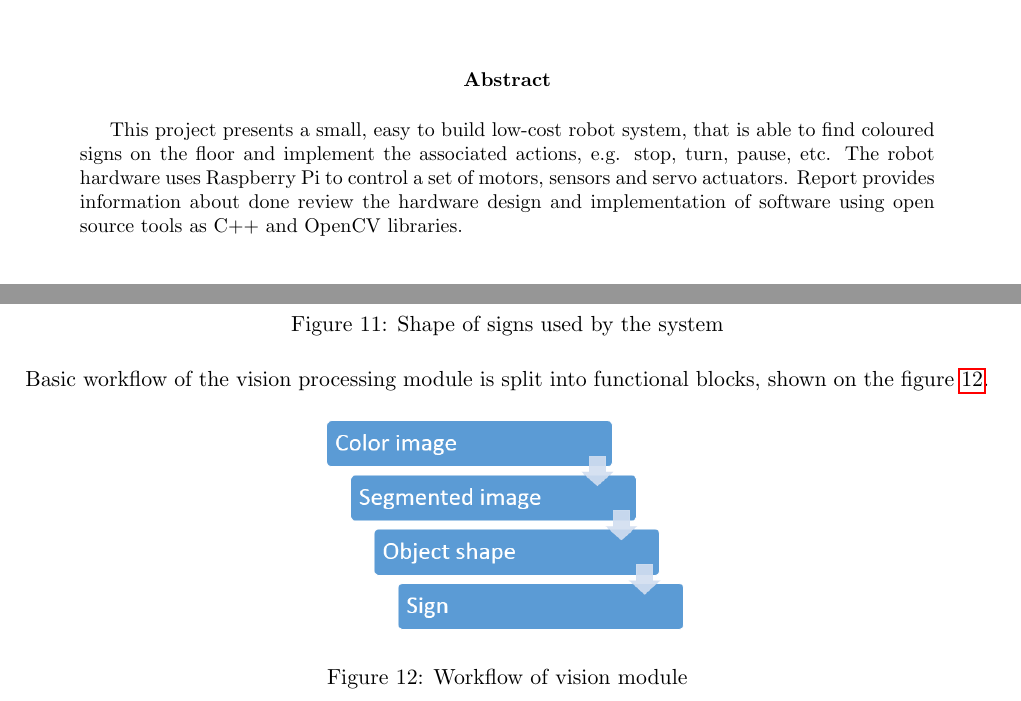
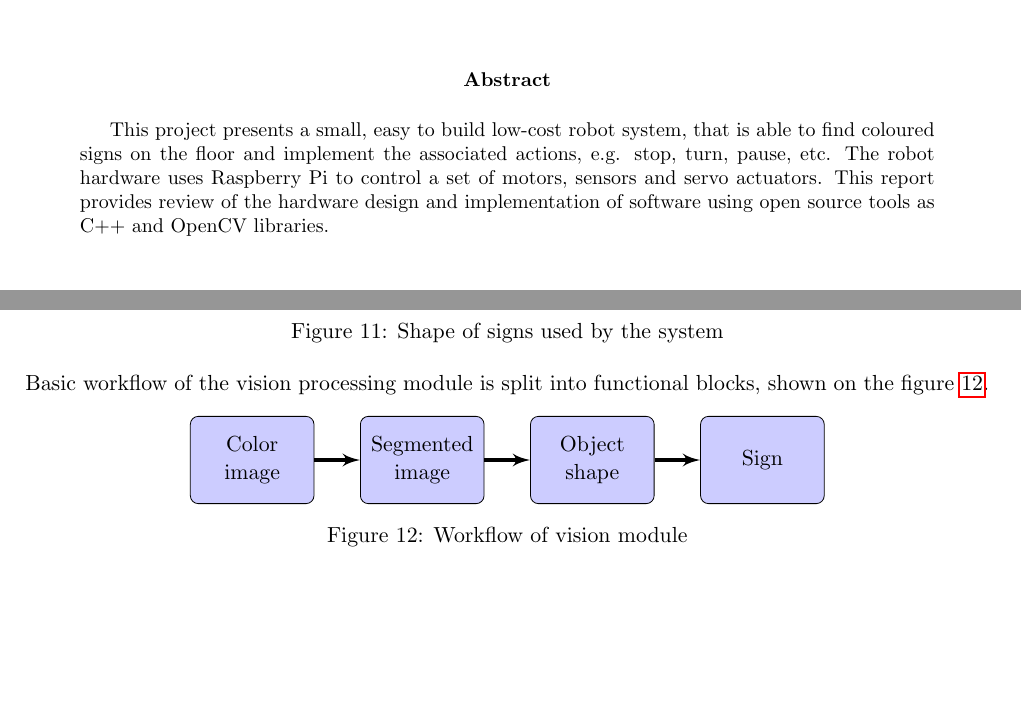
Before and after one commit to FerranGarcia/iWiggle, a LaTeX paper (Documents/report/report.tex, which reads Documents/report/parts/igor/vision-module.tex): two parts of pages 1 and 14 of 22, joined at a grey line, cut so that both start at the same text, the shorter picture padded with empty space. Compiled offline with pdfLaTeX.

Commit message:
Replacing figure in vision module

```diff
--- a/Documents/report/parts/igor/vision-module.tex
+++ b/Documents/report/parts/igor/vision-module.tex
@@ -26,12 +26,35 @@ Three basic signs detected and recognized by the system are shown on figure \ref
 
 Basic workflow of the vision processing module is split into functional blocks, shown on the figure \ref{fig:vision-module-blocks}.
 
-\begin{figure}[th!]
+%\begin{figure}[th!]
+%	\centering
+%		\includegraphics[scale=0.5]{image-module.png}
+%	\caption{Workflow of vision module}
+%	\label{fig:vision-module-blocks}
+%\end{figure}
+
+\begin{figure}[!ht]
 	\centering
-		\includegraphics[scale=0.5]{image-module.png}
+	\begin{tikzpicture}[node distance = 2cm, auto]
+	\tikzstyle{block} = [rectangle, draw, fill=blue!20,
+	text width=5em, text centered, rounded corners, minimum height=4em]
+	\tikzstyle{line} = [draw, -latex', line width =2pt]
+	% Place nodes
+	\node [block] (ci) {Color image};
+	\node [block, right of=ci, node distance = 3 cm] (si) {Segmented image};
+	\node [block, right of=si, node distance = 3 cm] (os) {Object shape};
+	\node [block, right of=os, node distance = 3 cm] (sign) {Sign};
+	% Draw edges
+	\path [line] (ci) -- (si);
+	\path [line] (si) -- (os);
+	\path [line] (os) -- (sign);
+	\end{tikzpicture}
 	\caption{Workflow of vision module}
 	\label{fig:vision-module-blocks}
 \end{figure}
+
+
+
 
 Different methods and challenges encountered in vision module are described and discussed separately in the following chapters of the report.
 \paragraph{Inverse Perspective Mapping}
--- a/Documents/report/report.tex
+++ b/Documents/report/report.tex
@@ -60,7 +60,7 @@
 \begin{abstract}
 This project presents a small, easy to build low-cost robot system, that is able to find coloured signs on the floor and implement the associated actions, e.g. stop, turn, pause, etc.
 The robot hardware uses Raspberry Pi to control a set of motors, sensors and servo actuators.
-Report provides information about done review the hardware design and implementation of software using open source tools as C++ and OpenCV libraries.
+This report provides review of the hardware design and implementation of software using open source tools as C++ and OpenCV libraries.
 \end{abstract}
 
 \section{Introduction}
```
Also changed, not shown: Documents/report/parts/igor/vision-module.tex (2 more changed lines).
